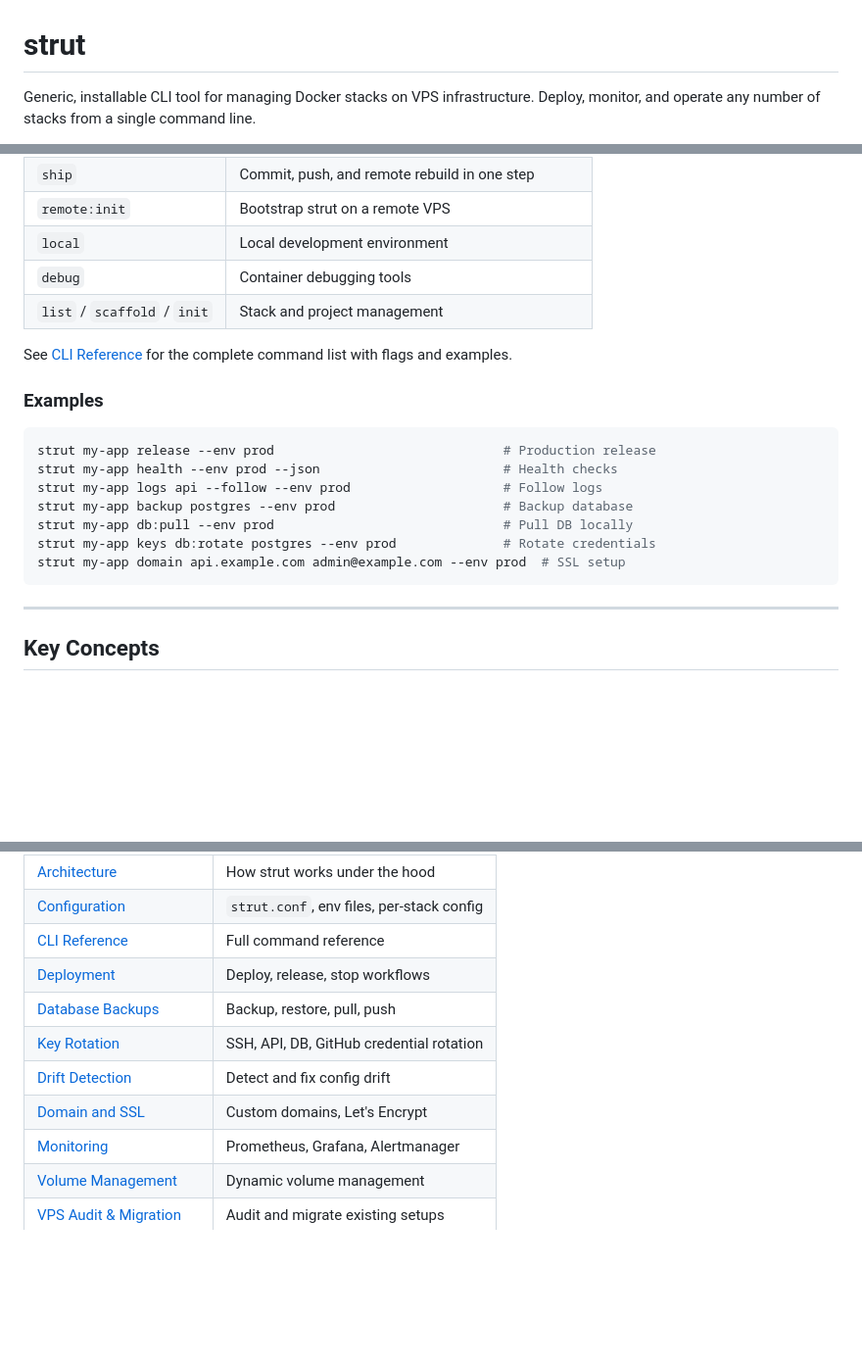
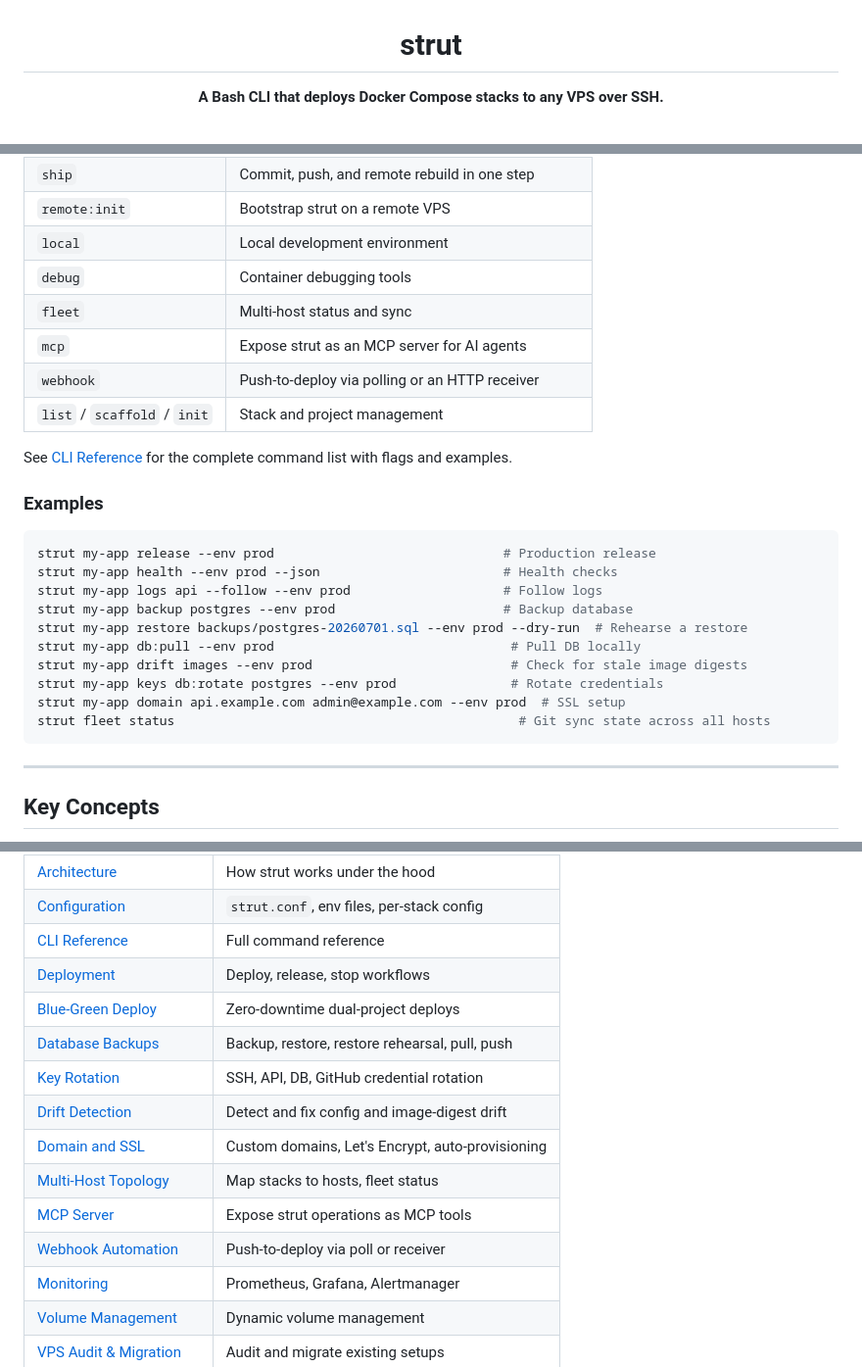
Before and after one commit to gfargo/strut, a Markdown page: README.md, 3 parts joined by grey strips. Shown at 98% size. Drawn GitHub-style; blank space fills up the shorter version.

````diff
--- a/README.md
+++ b/README.md
@@ -1,4 +3,4 @@
 # strut
 
-Generic, installable CLI tool for managing Docker stacks on VPS infrastructure. Deploy, monitor, and operate any number of stacks from a single command line.
+**A Bash CLI that deploys Docker Compose stacks to any VPS over SSH.**
 
@@ -57,6 +135,9 @@ strut <stack> <command> [--env <env>] [options]
 | `remote:init` | Bootstrap strut on a remote VPS |
 | `local` | Local development environment |
 | `debug` | Container debugging tools |
+| `fleet` | Multi-host status and sync |
+| `mcp` | Expose strut as an MCP server for AI agents |
+| `webhook` | Push-to-deploy via polling or an HTTP receiver |
 | `list` / `scaffold` / `init` | Stack and project management |
 
 See [CLI Reference](https://github.com/gfargo/strut/wiki/CLI-Reference) for the complete command list with flags and examples.
@@ -68,9 +149,12 @@ strut my-app release --env prod                              # Production releas
 strut my-app health --env prod --json                        # Health checks
 strut my-app logs api --follow --env prod                    # Follow logs
 strut my-app backup postgres --env prod                      # Backup database
-strut my-app db:pull --env prod                              # Pull DB locally
-strut my-app keys db:rotate postgres --env prod              # Rotate credentials
+strut my-app restore backups/postgres-20260701.sql --env prod --dry-run  # Rehearse a restore
+strut my-app db:pull --env prod                               # Pull DB locally
+strut my-app drift images --env prod                          # Check for stale image digests
+strut my-app keys db:rotate postgres --env prod               # Rotate credentials
 strut my-app domain api.example.com admin@example.com --env prod  # SSL setup
+strut fleet status                                             # Git sync state across all hosts
 ```
 
 ---
@@ -96,10 +180,14 @@ strut my-app domain api.example.com admin@example.com --env prod  # SSL setup
 | [Configuration](https://github.com/gfargo/strut/wiki/Configuration) | `strut.conf`, env files, per-stack config |
 | [CLI Reference](https://github.com/gfargo/strut/wiki/CLI-Reference) | Full command reference |
 | [Deployment](https://github.com/gfargo/strut/wiki/Deployment) | Deploy, release, stop workflows |
-| [Database Backups](https://github.com/gfargo/strut/wiki/Database-Backups) | Backup, restore, pull, push |
+| [Blue-Green Deploy](https://github.com/gfargo/strut/wiki/Blue-Green-Deploy) | Zero-downtime dual-project deploys |
+| [Database Backups](https://github.com/gfargo/strut/wiki/Database-Backups) | Backup, restore, restore rehearsal, pull, push |
 | [Key Rotation](https://github.com/gfargo/strut/wiki/Key-Rotation) | SSH, API, DB, GitHub credential rotation |
-| [Drift Detection](https://github.com/gfargo/strut/wiki/Drift-Detection) | Detect and fix config drift |
-| [Domain and SSL](https://github.com/gfargo/strut/wiki/Domain-and-SSL) | Custom domains, Let's Encrypt |
+| [Drift Detection](https://github.com/gfargo/strut/wiki/Drift-Detection) | Detect and fix config and image-digest drift |
+| [Domain and SSL](https://github.com/gfargo/strut/wiki/Domain-and-SSL) | Custom domains, Let's Encrypt, auto-provisioning |
+| [Multi-Host Topology](https://github.com/gfargo/strut/wiki/Multi-Host-Topology) | Map stacks to hosts, fleet status |
+| [MCP Server](https://github.com/gfargo/strut/wiki/MCP-Server) | Expose strut operations as MCP tools |
+| [Webhook Automation](https://github.com/gfargo/strut/wiki/Webhook-Automation) | Push-to-deploy via poll or receiver |
 | [Monitoring](https://github.com/gfargo/strut/wiki/Monitoring) | Prometheus, Grafana, Alertmanager |
 | [Volume Management](https://github.com/gfargo/strut/wiki/Volume-Management) | Dynamic volume management |
 | [VPS Audit & Migration](https://github.com/gfargo/strut/wiki/VPS-Audit-and-Migration) | Audit and migrate existing setups |
````
Also changed, not shown: other parts of README.md (+84 -2 lines).
